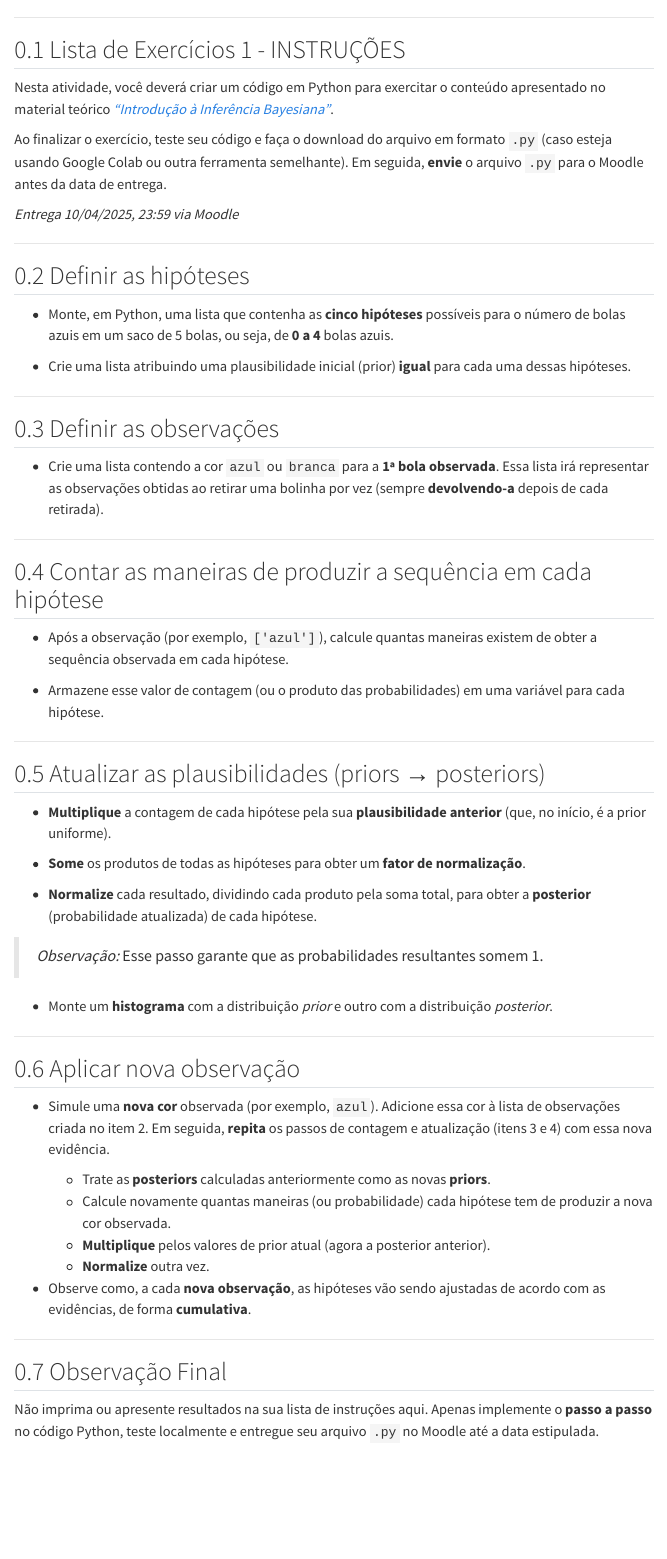
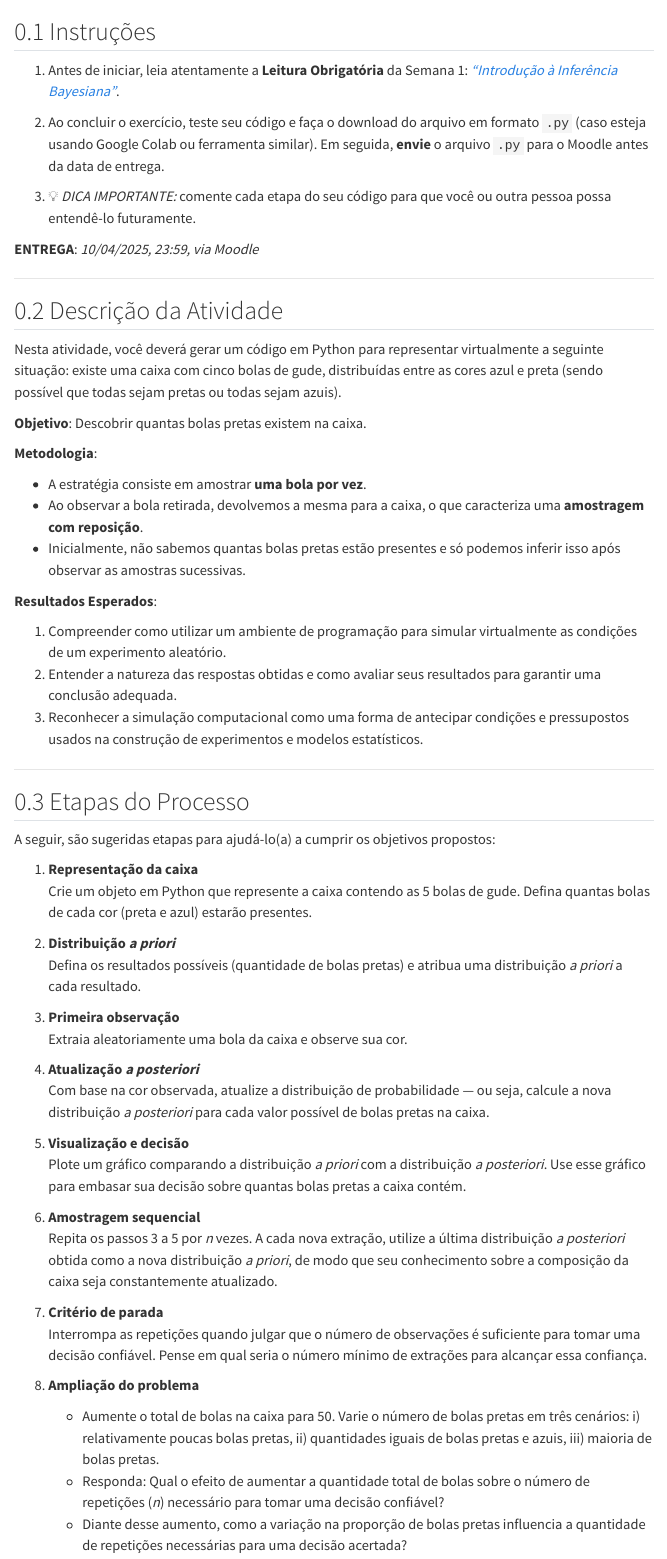
Before and after one commit to FCopf/uc-probabilidade-estatistica, a Quarto document (praticas_lab_informatica/Lista-Exercicios-1.qmd): the page in a window 1100 px wide, from 160 px down. Rendered offline with R 4.5, knitr and Pandoc in place of Quarto, with nearby package versions; menus at the side of the page are left out.

Commit message:
Atualizada a Lista de Exercícios 1

```diff
--- a/praticas_lab_informatica/Lista-Exercicios-1.qmd
+++ b/praticas_lab_informatica/Lista-Exercicios-1.qmd
@@ -1,70 +1,68 @@
 ---
-title: "Roteiro de Atividades em Python — Contagem de Possibilidades e Atualização Bayesiana"
-# description:
+title: "Roteiro de Atividades em Python — Atualização Bayesiana"
+subtitle: "Lista de Exercícios 1"
 ---
+
+## Instruções
+
+1. Antes de iniciar, leia atentamente a **Leitura Obrigatória** da Semana 1: [*"Introdução à Inferência Bayesiana"*](https://fcopf.github.io/MEAD/conteudo/probabilidade_inferencia/intro-bayes.html){target="_blank"}.
+
+2. Ao concluir o exercício, teste seu código e faça o download do arquivo em formato `.py` (caso esteja usando Google Colab ou ferramenta similar). Em seguida, **envie** o arquivo `.py` para o Moodle antes da data de entrega.
+
+3. 💡 *DICA IMPORTANTE:* comente cada etapa do seu código para que você ou outra pessoa possa entendê-lo futuramente.
+
+**ENTREGA**: *10/04/2025, 23:59, via Moodle*
 
 ---
 
-## Lista de Exercícios 1 - INSTRUÇÕES
+## Descrição da Atividade
 
-Nesta atividade, você deverá criar um código em Python para exercitar o conteúdo apresentado no material teórico [*"Introdução à Inferência Bayesiana"*](https://fcopf.github.io/MEAD/conteudo/probabilidade_inferencia/intro-bayes.html){target="_blank"}.
+Nesta atividade, você deverá gerar um código em Python para representar virtualmente a seguinte situação: existe uma caixa com cinco bolas de gude, distribuídas entre as cores azul e preta (sendo possível que todas sejam pretas ou todas sejam azuis).
 
+**Objetivo**: Descobrir quantas bolas pretas existem na caixa.
 
-Ao finalizar o exercício, teste seu código e faça o download do arquivo em formato `.py` (caso esteja usando Google Colab ou outra ferramenta semelhante). Em seguida, **envie** o arquivo `.py` para o Moodle antes da data de entrega.
+**Metodologia**:
 
-*Entrega 10/04/2025, 23:59 via Moodle*
+- A estratégia consiste em amostrar **uma bola por vez**.
+- Ao observar a bola retirada, devolvemos a mesma para a caixa, o que caracteriza uma **amostragem com reposição**.
+- Inicialmente, não sabemos quantas bolas pretas estão presentes e só podemos inferir isso após observar as amostras sucessivas.
+
+**Resultados Esperados**:
+
+1. Compreender como utilizar um ambiente de programação para simular virtualmente as condições de um experimento aleatório.
+2. Entender a natureza das respostas obtidas e como avaliar seus resultados para garantir uma conclusão adequada.
+3. Reconhecer a simulação computacional como uma forma de antecipar condições e pressupostos usados na construção de experimentos e modelos estatísticos.
 
 ---
 
-## Definir as hipóteses
+## Etapas do Processo
 
-- Monte, em Python, uma lista que contenha as **cinco hipóteses** possíveis para o número de bolas azuis em um saco de 5 bolas, ou seja, de **0 a 4** bolas azuis.
+A seguir, são sugeridas etapas para ajudá-lo(a) a cumprir os objetivos propostos:
 
-- Crie uma lista atribuindo uma plausibilidade inicial (prior) **igual** para cada uma dessas hipóteses.
+1. **Representação da caixa**
+   Crie um objeto em Python que represente a caixa contendo as 5 bolas de gude. Defina quantas bolas de cada cor (preta e azul) estarão presentes.
+
+2. **Distribuição *a priori***
+   Defina os resultados possíveis (quantidade de bolas pretas) e atribua uma distribuição *a priori* a cada resultado.
+
+3. **Primeira observação**
+   Extraia aleatoriamente uma bola da caixa e observe sua cor.
+
+4. **Atualização *a posteriori***
+   Com base na cor observada, atualize a distribuição de probabilidade — ou seja, calcule a nova distribuição *a posteriori* para cada valor possível de bolas pretas na caixa.
+
+5. **Visualização e decisão**
+   Plote um gráfico comparando a distribuição *a priori* com a distribuição *a posteriori*. Use esse gráfico para embasar sua decisão sobre quantas bolas pretas a caixa contém.
+
+6. **Amostragem sequencial**
+   Repita os passos 3 a 5 por *n* vezes. A cada nova extração, utilize a última distribuição *a posteriori* obtida como a nova distribuição *a priori*, de modo que seu conhecimento sobre a composição da caixa seja constantemente atualizado.
+
+7. **Critério de parada**
+   Interrompa as repetições quando julgar que o número de observações é suficiente para tomar uma decisão confiável. Pense em qual seria o número mínimo de extrações para alcançar essa confiança.
+
+8. **Ampliação do problema**
+   - Aumente o total de bolas na caixa para 50. Varie o número de bolas pretas em três cenários: i) relativamente poucas bolas pretas, ii) quantidades iguais de bolas pretas e azuis, iii) maioria de bolas pretas.
+   - Responda: Qual o efeito de aumentar a quantidade total de bolas sobre o número de repetições (*n*) necessário para tomar uma decisão confiável?
+   - Diante desse aumento, como a variação na proporção de bolas pretas influencia a quantidade de repetições necessárias para uma decisão acertada?
 
 ---
-
-## Definir as observações
-
-- Crie uma lista contendo a cor `azul` ou `branca` para a **1ª bola observada**. Essa lista irá representar as observações obtidas ao retirar uma bolinha por vez (sempre **devolvendo-a** depois de cada retirada).
-
----
-
-## Contar as maneiras de produzir a sequência em cada hipótese
-
-- Após a observação (por exemplo, `['azul']`), calcule quantas maneiras existem de obter a sequência observada em cada hipótese.
-
-- Armazene esse valor de contagem (ou o produto das probabilidades) em uma variável para cada hipótese.
-
----
-
-## Atualizar as plausibilidades (priors → posteriors)
-
-- **Multiplique** a contagem de cada hipótese pela sua **plausibilidade anterior** (que, no início, é a prior uniforme).
-
-- **Some** os produtos de todas as hipóteses para obter um **fator de normalização**.
-
-- **Normalize** cada resultado, dividindo cada produto pela soma total, para obter a **posterior** (probabilidade atualizada) de cada hipótese.
-
-> *Observação:* Esse passo garante que as probabilidades resultantes somem 1.
-
-- Monte um **histograma** com a distribuição *prior* e outro com a distribuição *posterior*.
-
----
-
-## Aplicar nova observação
-
-- Simule uma **nova cor** observada (por exemplo, `azul`). Adicione essa cor à lista de observações criada no item 2. Em seguida, **repita** os passos de contagem e atualização (itens 3 e 4) com essa nova evidência.
-
-   - Trate as **posteriors** calculadas anteriormente como as novas **priors**.
-   - Calcule novamente quantas maneiras (ou probabilidade) cada hipótese tem de produzir a nova cor observada.
-   - **Multiplique** pelos valores de prior atual (agora a posterior anterior).
-   - **Normalize** outra vez.
-
-- Observe como, a cada **nova observação**, as hipóteses vão sendo ajustadas de acordo com as evidências, de forma **cumulativa**.
-
----
-
-## Observação Final
-
-Não imprima ou apresente resultados na sua lista de instruções aqui. Apenas implemente o **passo a passo** no código Python, teste localmente e entregue seu arquivo `.py` no Moodle até a data estipulada.
```
Also changed, not shown: _quarto.yml (+2 -6 lines).
